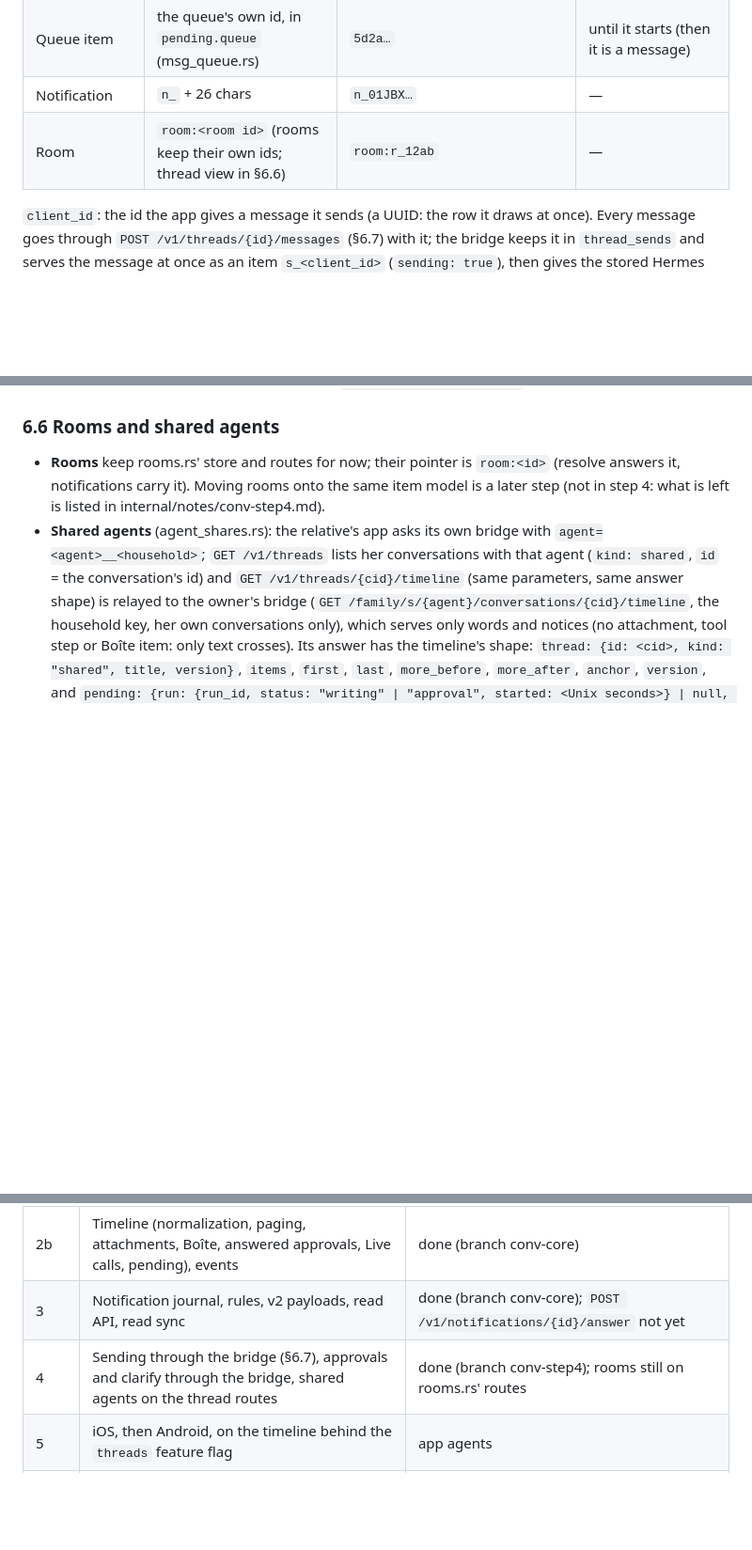
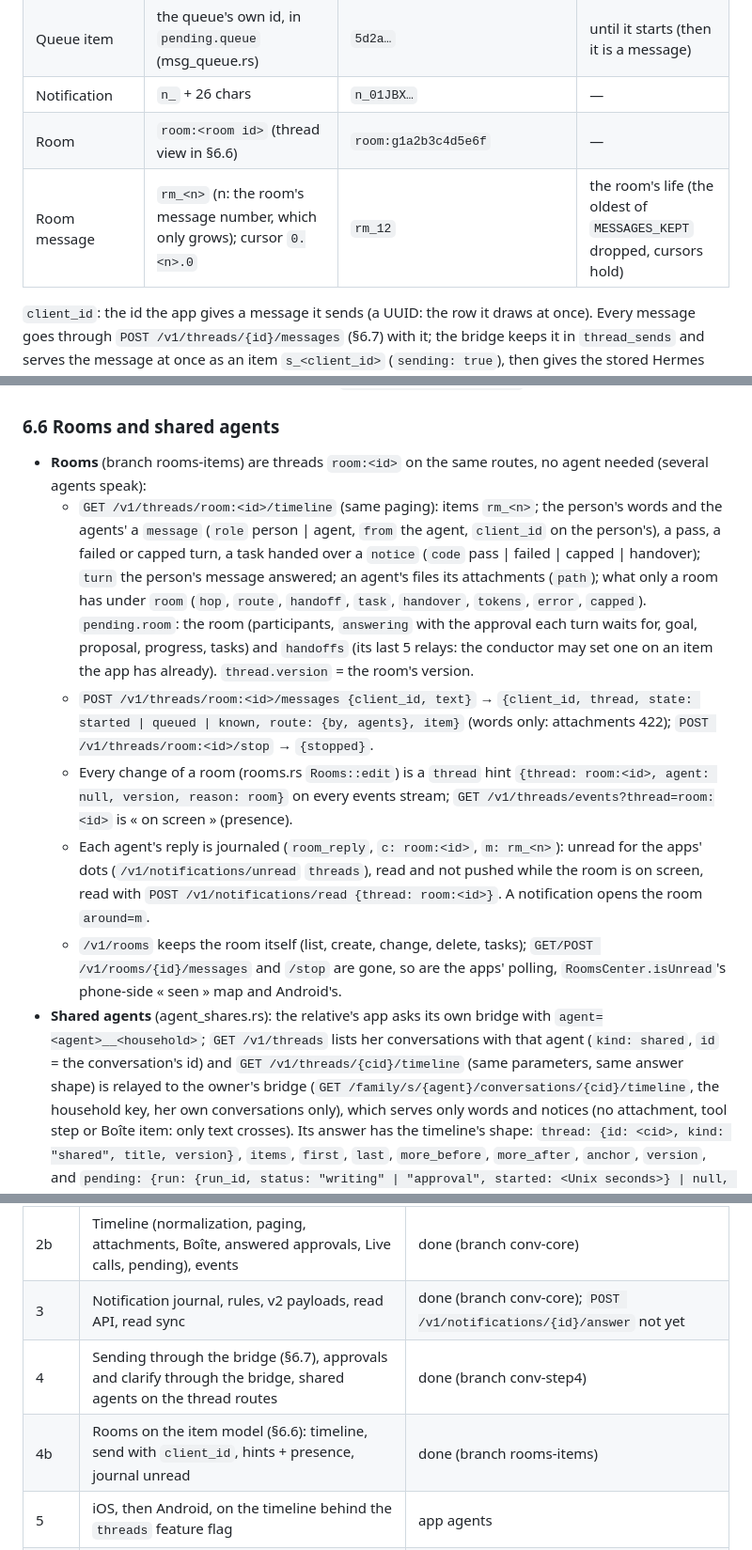
Before and after one commit to Alexbob0/BipAgents, a Markdown page: docs/conversations.md, 3 parts joined by grey strips. Shown at 94% size. Drawn GitHub-style; blank space fills up the shorter version.

Commit message:
Docs: rooms on the item model (§3, §4, §6.6, step 4b); notes rooms-items
Co-Authored-By: Claude Opus 5.5 <noreply@anthropic.com>

```diff
--- a/docs/conversations.md
+++ b/docs/conversations.md
@@ -64,7 +64,8 @@ The common cause: **the conversation was never a bridge object**. The fix is tha
 | Boîte message | `o_` + outbox id | `o_9c1e…` | — |
 | Queue item | the queue's own id, in `pending.queue` (msg_queue.rs) | `5d2a…` | until it starts (then it is a message) |
 | Notification | `n_` + 26 chars | `n_01JBX…` | — |
-| Room | `room:<room id>` (rooms keep their own ids; thread view in §6.6) | `room:r_12ab` | — |
+| Room | `room:<room id>` (thread view in §6.6) | `room:g1a2b3c4d5e6f` | — |
+| Room message | `rm_<n>` (n: the room's message number, which only grows); cursor `0.<n>.0` | `rm_12` | the room's life (the oldest of `MESSAGES_KEPT` dropped, cursors hold) |
 
 `client_id`: the id the app gives a message it sends (a UUID: the row it draws at once). Every message goes through
 `POST /v1/threads/{id}/messages` (§6.7) with it; the bridge keeps it in `thread_sends` and serves the message at once
@@ -341,9 +342,23 @@ text of a run still comes from `/v1/runs/{run_id}/events` (unchanged).
 
 ### 6.6 Rooms and shared agents
 
-- **Rooms** keep rooms.rs' store and routes for now; their pointer is `room:<id>` (resolve answers it, notifications
-  carry it). Moving rooms onto the same item model is a later step (not in step 4: what is left is listed in
-  internal/notes/conv-step4.md).
+- **Rooms** (branch rooms-items) are threads `room:<id>` on the same routes, no agent needed (several agents speak):
+  - `GET /v1/threads/room:<id>/timeline` (same paging): items `rm_<n>`; the person's words and the agents' a `message`
+    (`role` person | agent, `from` the agent, `client_id` on the person's), a pass, a failed or capped turn, a task
+    handed over a `notice` (`code` pass | failed | capped | handover); `turn` the person's message answered; an agent's
+    files its attachments (`path`); what only a room has under `room` (`hop`, `route`, `handoff`, `task`, `handover`,
+    `tokens`, `error`, `capped`). `pending.room`: the room (participants, `answering` with the approval each turn waits
+    for, goal, proposal, progress, tasks) and `handoffs` (its last 5 relays: the conductor may set one on an item the
+    app has already). `thread.version` = the room's version.
+  - `POST /v1/threads/room:<id>/messages {client_id, text}` → `{client_id, thread, state: started | queued | known,
+    route: {by, agents}, item}` (words only: attachments 422); `POST /v1/threads/room:<id>/stop` → `{stopped}`.
+  - Every change of a room (rooms.rs `Rooms::edit`) is a `thread` hint `{thread: room:<id>, agent: null, version,
+    reason: room}` on every events stream; `GET /v1/threads/events?thread=room:<id>` is « on screen » (presence).
+  - Each agent's reply is journaled (`room_reply`, `c: room:<id>`, `m: rm_<n>`): unread for the apps' dots
+    (`/v1/notifications/unread` `threads`), read and not pushed while the room is on screen, read with
+    `POST /v1/notifications/read {thread: room:<id>}`. A notification opens the room `around=m`.
+  - `/v1/rooms` keeps the room itself (list, create, change, delete, tasks); `GET/POST /v1/rooms/{id}/messages` and
+    `/stop` are gone, so are the apps' polling, `RoomsCenter.isUnread`'s phone-side « seen » map and Android's.
 - **Shared agents** (agent_shares.rs): the relative's app asks its own bridge with `agent=<agent>__<household>`;
   `GET /v1/threads` lists her conversations with that agent (`kind: shared`, `id` = the conversation's id) and
   `GET /v1/threads/{cid}/timeline` (same parameters, same answer shape) is relayed to the owner's bridge
@@ -570,7 +585,8 @@ Journal row as served:
 | 2a | Thread registry + lineage + adoption; `/v1/threads`, `resolve`, `segments` | done (branch conv-core) |
 | 2b | Timeline (normalization, paging, attachments, Boîte, answered approvals, Live calls, pending), events | done (branch conv-core) |
 | 3 | Notification journal, rules, v2 payloads, read API, read sync | done (branch conv-core); `POST /v1/notifications/{id}/answer` not yet |
-| 4 | Sending through the bridge (§6.7), approvals and clarify through the bridge, shared agents on the thread routes | done (branch conv-step4); rooms still on rooms.rs' routes |
+| 4 | Sending through the bridge (§6.7), approvals and clarify through the bridge, shared agents on the thread routes | done (branch conv-step4) |
+| 4b | Rooms on the item model (§6.6): timeline, send with `client_id`, hints + presence, journal unread | done (branch rooms-items) |
 | 5 | iOS, then Android, on the timeline behind the `threads` feature flag | app agents |
 | 6 | Remove direct Hermes calls and marker parsers from the apps | with the apps |
 
```
Also changed, not shown: other parts of docs/conversations.md (+1 -1 lines).
